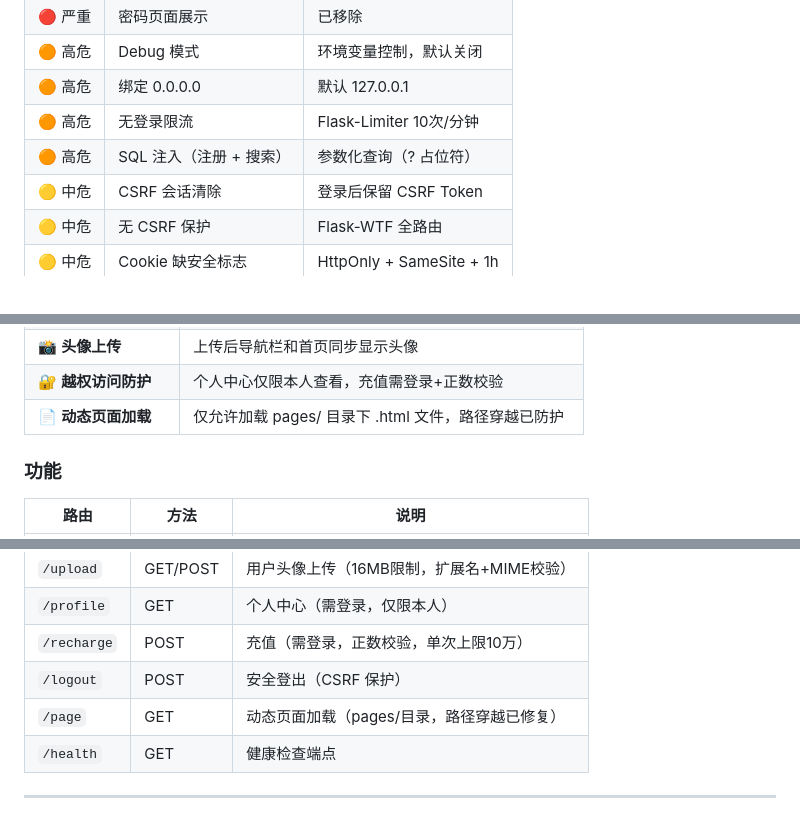
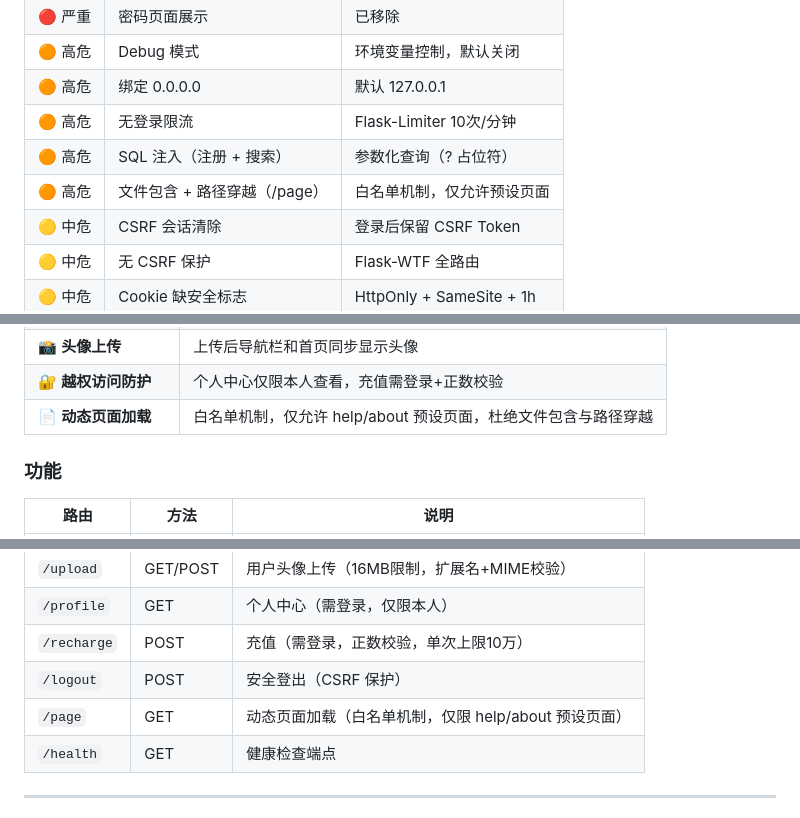
Before and after one commit to lierrehub/flask-login-app, a Markdown page: README.md, 3 parts joined by grey strips. Drawn GitHub-style.

Commit message:
更新 README：文件包含/路径穿越已改为白名单机制

```diff
--- a/README.md
+++ b/README.md
@@ -20,6 +20,7 @@
 | 🟠 高危 | 绑定 0.0.0.0 | 默认 127.0.0.1 |
 | 🟠 高危 | 无登录限流 | Flask-Limiter 10次/分钟 |
 | 🟠 高危 | SQL 注入（注册 + 搜索） | 参数化查询（? 占位符） |
+| 🟠 高危 | 文件包含 + 路径穿越（/page） | 白名单机制，仅允许预设页面 |
 | 🟡 中危 | CSRF 会话清除 | 登录后保留 CSRF Token |
 | 🟡 中危 | 无 CSRF 保护 | Flask-WTF 全路由 |
 | 🟡 中危 | Cookie 缺安全标志 | HttpOnly + SameSite + 1h |
@@ -43,7 +44,7 @@
 | 🏥 **健康检查端点** | `GET /health` 返回用户数、锁定账号数 |
 | 📸 **头像上传** | 上传后导航栏和首页同步显示头像 |
 | 🔐 **越权访问防护** | 个人中心仅限本人查看，充值需登录+正数校验 |
-| 📄 **动态页面加载** | 仅允许加载 pages/ 目录下 .html 文件，路径穿越已防护 |
+| 📄 **动态页面加载** | 白名单机制，仅允许 help/about 预设页面，杜绝文件包含与路径穿越 |
 
 ### 功能
 
@@ -57,7 +58,7 @@
 | `/profile` | GET | 个人中心（需登录，仅限本人） |
 | `/recharge` | POST | 充值（需登录，正数校验，单次上限10万） |
 | `/logout` | POST | 安全登出（CSRF 保护） |
-| `/page` | GET | 动态页面加载（pages/目录，路径穿越已修复） |
+| `/page` | GET | 动态页面加载（白名单机制，仅限 help/about 预设页面） |
 | `/health` | GET | 健康检查端点 |
 
 ---
```
